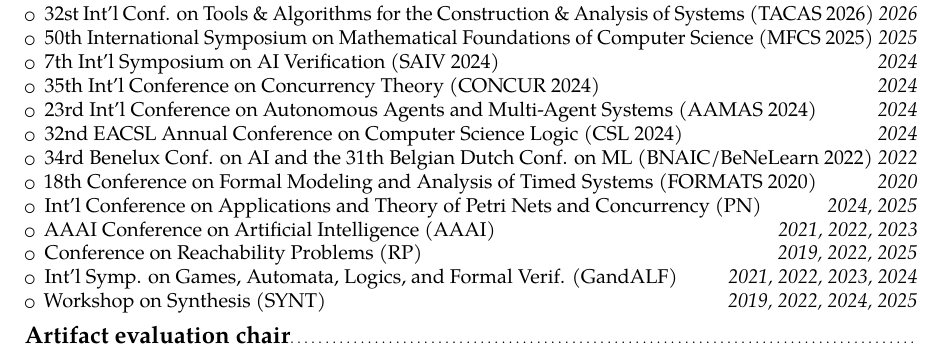
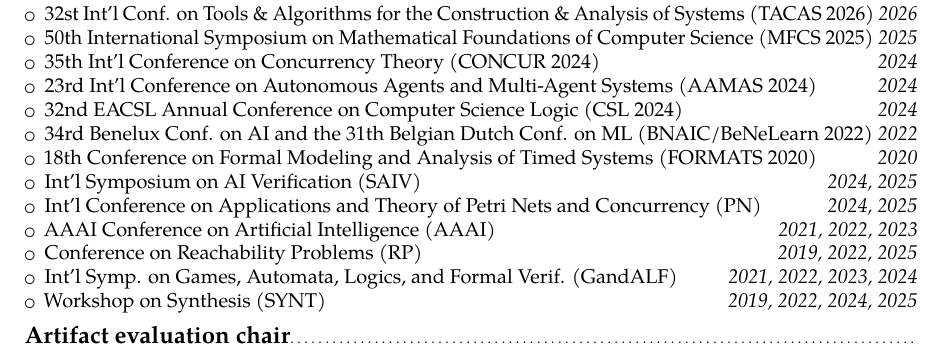
Before and after one commit to gaperez64/gaperez64.github.io, a LaTeX CV (curriculum/cv.tex): part of page 3 of 3, cut so that both start at the same text. Compiled offline with pdfLaTeX.

Commit message:
added saiv 2025

```diff
--- a/curriculum/cv.tex
+++ b/curriculum/cv.tex
@@ -183,8 +183,6 @@
     Construction \& Analysis of Systems (TACAS 2026) \hfill \textit{2026}
   \item 50th International Symposium on Mathematical Foundations of Computer
     Science (MFCS 2025) \hfill \textit{2025}
-  \item 7th Int'l Symposium on AI Verification (SAIV 2024) \hfill
-    \textit{2024}
   \item 35th Int'l Conference on Concurrency Theory (CONCUR 2024) \hfill
     \textit{2024}
   \item 23rd Int'l Conference on Autonomous Agents and Multi-Agent
@@ -195,6 +193,8 @@
     Belgian Dutch Conf. on ML (BNAIC/BeNeLearn 2022) \hfill \textit{2022}
   \item 18th Conference on Formal Modeling and Analysis of Timed
     Systems (FORMATS 2020) \hfill \textit{2020}
+  \item Int'l Symposium on AI Verification (SAIV) \hfill
+    \textit{2024, 2025}
   \item Int'l Conference on Applications and Theory of Petri Nets
     and Concurrency (PN) \hfill \textit{2024, 2025}
   \item AAAI Conference on Artificial Intelligence (AAAI) \hfill
```
